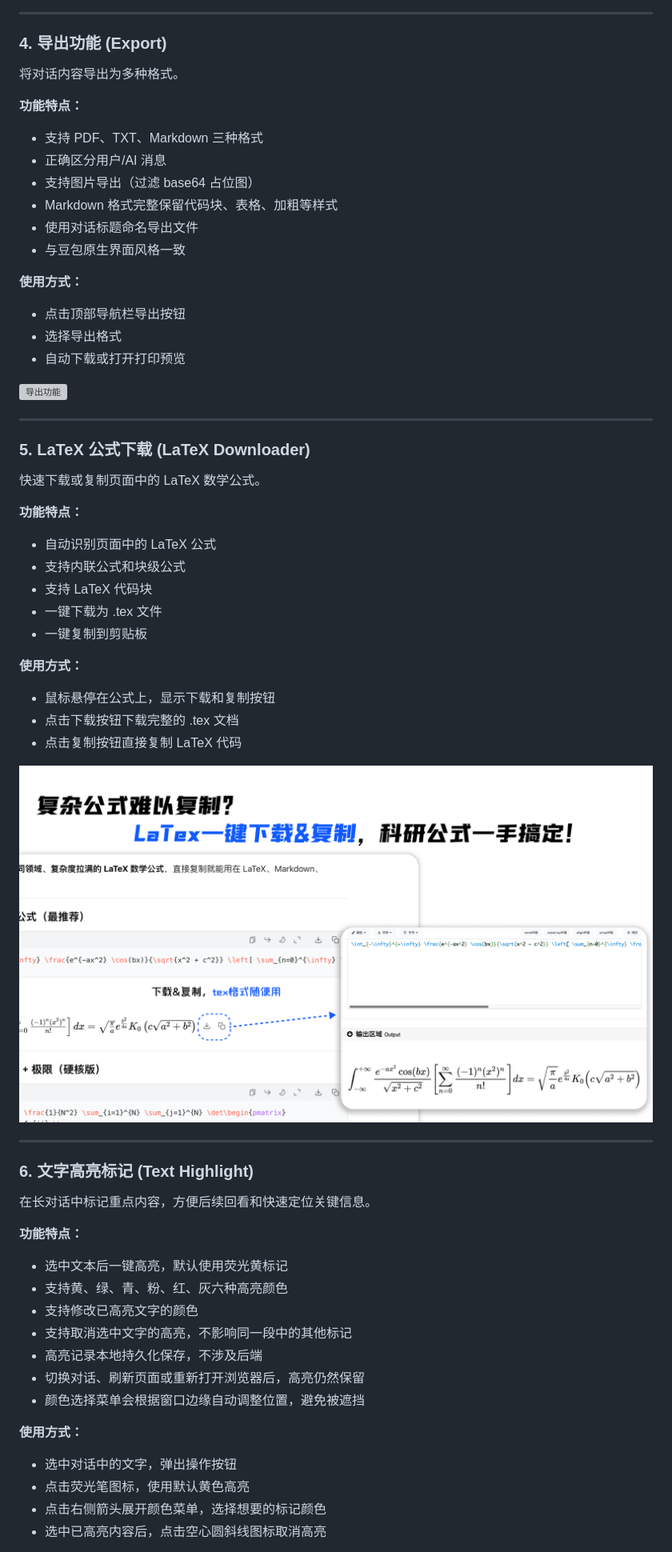
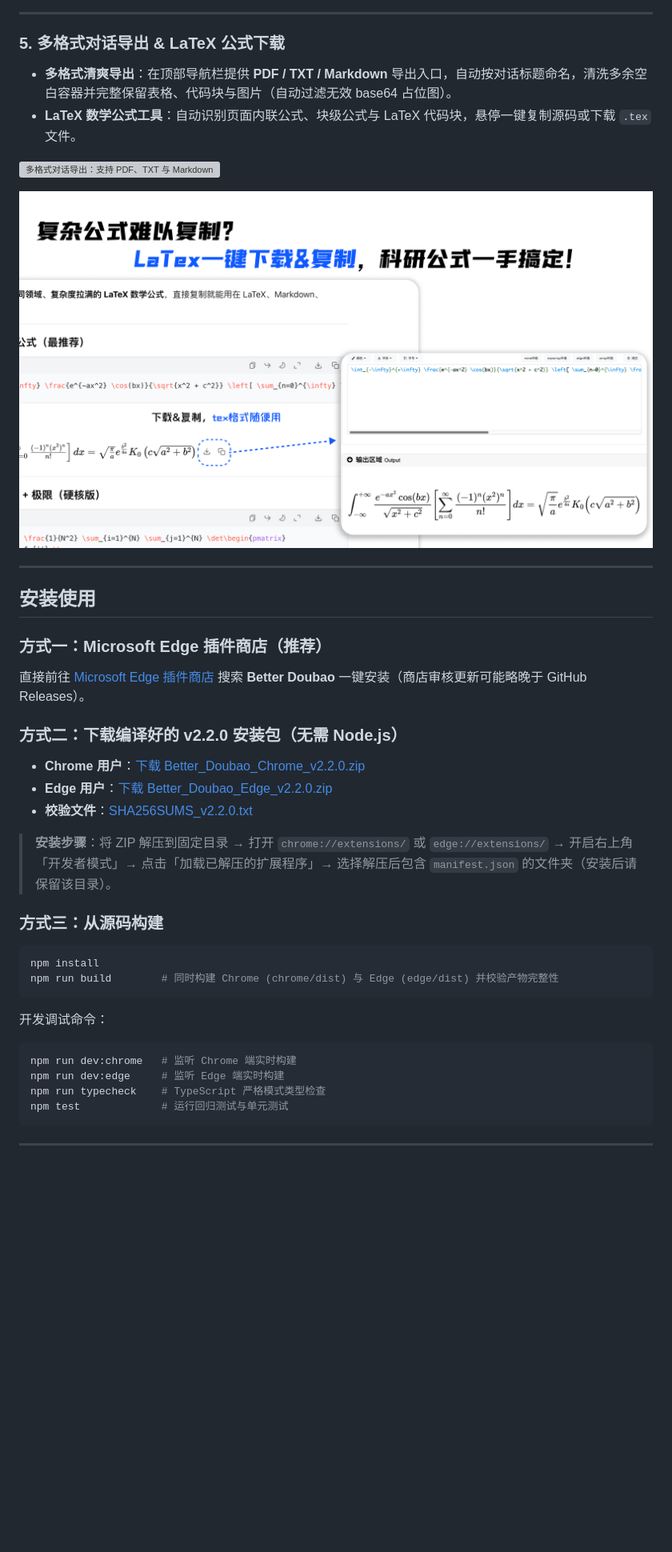
Before and after one commit to Rex16200513/Better_Doubao, a Markdown page: README.md, the part around one of its changes. Shown at 80% size. GitHub-like rendering; blank space fills up the shorter version; grey boxes are pictures that could not be loaded.

````diff
--- a/README.md
+++ b/README.md
@@ -128,63 +90,46 @@
 
 ---
 
-### 4. 导出功能 (Export)
+### 5. 多格式对话导出 & LaTeX 公式下载
 
-将对话内容导出为多种格式。
+- **多格式清爽导出**：在顶部导航栏提供 **PDF / TXT / Markdown** 导出入口，自动按对话标题命名，清洗多余空白容器并完整保留表格、代码块与图片（自动过滤无效 base64 占位图）。
+- **LaTeX 数学公式工具**：自动识别页面内联公式、块级公式与 LaTeX 代码块，悬停一键复制源码或下载 `.tex` 文件。
 
-**功能特点：**
-- 支持 PDF、TXT、Markdown 三种格式
-- 正确区分用户/AI 消息
-- 支持图片导出（过滤 base64 占位图）
-- Markdown 格式完整保留代码块、表格、加粗等样式
-- 使用对话标题命名导出文件
-- 与豆包原生界面风格一致
+![多格式对话导出：支持 PDF、TXT 与 Markdown](docs/images/4.png)
 
-**使用方式：**
-- 点击顶部导航栏导出按钮
-- 选择导出格式
-- 自动下载或打开打印预览
-
-![导出功能](docs/images/4.png)
+![LaTeX 数学公式一键复制与 .tex 下载](docs/images/5.png)
 
 ---
 
-### 5. LaTeX 公式下载 (LaTeX Downloader)
+## 安装使用
 
-快速下载或复制页面中的 LaTeX 数学公式。
+### 方式一：Microsoft Edge 插件商店（推荐）
 
-**功能特点：**
-- 自动识别页面中的 LaTeX 公式
-- 支持内联公式和块级公式
-- 支持 LaTeX 代码块
-- 一键下载为 .tex 文件
-- 一键复制到剪贴板
+直接前往 [Microsoft Edge 插件商店](https://microsoftedge.microsoft.com/addons/detail/better-doubao/ehkiambnigofgjbodfabknebbmlkblpd?hl=zh-CN) 搜索 **Better Doubao** 一键安装（商店审核更新可能略晚于 GitHub Releases）。
 
-**使用方式：**
-- 鼠标悬停在公式上，显示下载和复制按钮
-- 点击下载按钮下载完整的 .tex 文档
-- 点击复制按钮直接复制 LaTeX 代码
+### 方式二：下载编译好的 v2.2.0 安装包（无需 Node.js）
 
-![LaTeX 公式下载](docs/images/5.png)
+- **Chrome 用户**：[下载 Better_Doubao_Chrome_v2.2.0.zip](https://github.com/Rex16200513/Better_Doubao/releases/download/v2.2.0/Better_Doubao_Chrome_v2.2.0.zip)
+- **Edge 用户**：[下载 Better_Doubao_Edge_v2.2.0.zip](https://github.com/Rex16200513/Better_Doubao/releases/download/v2.2.0/Better_Doubao_Edge_v2.2.0.zip)
+- **校验文件**：[SHA256SUMS_v2.2.0.txt](https://github.com/Rex16200513/Better_Doubao/releases/download/v2.2.0/SHA256SUMS_v2.2.0.txt)
+
+> **安装步骤**：将 ZIP 解压到固定目录 → 打开 `chrome://extensions/` 或 `edge://extensions/` → 开启右上角「开发者模式」→ 点击「加载已解压的扩展程序」→ 选择解压后包含 `manifest.json` 的文件夹（安装后请保留该目录）。
+
+### 方式三：从源码构建
+
+```bash
+npm install
+npm run build        # 同时构建 Chrome (chrome/dist) 与 Edge (edge/dist) 并校验产物完整性
+```
+
+开发调试命令：
+
+```bash
+npm run dev:chrome   # 监听 Chrome 端实时构建
+npm run dev:edge     # 监听 Edge 端实时构建
+npm run typecheck    # TypeScript 严格模式类型检查
+npm test             # 运行回归测试与单元测试
+```
 
 ---
 
-### 6. 文字高亮标记 (Text Highlight)
-
-在长对话中标记重点内容，方便后续回看和快速定位关键信息。
-
-**功能特点：**
-- 选中文本后一键高亮，默认使用荧光黄标记
-- 支持黄、绿、青、粉、红、灰六种高亮颜色
-- 支持修改已高亮文字的颜色
-- 支持取消选中文字的高亮，不影响同一段中的其他标记
-- 高亮记录本地持久化保存，不涉及后端
-- 切换对话、刷新页面或重新打开浏览器后，高亮仍然保留
-- 颜色选择菜单会根据窗口边缘自动调整位置，避免被遮挡
-
-**使用方式：**
-- 选中对话中的文字，弹出操作按钮
-- 点击荧光笔图标，使用默认黄色高亮
-- 点击右侧箭头展开颜色菜单，选择想要的标记颜色
-- 选中已高亮内容后，点击空心圆斜线图标取消高亮
-
````
Also changed, not shown: other parts of README.md (+93 -202 lines), docs/images/v2.2-layout-studio.png (added), docs/images/v2.2-sidebar-folders-dots.png (added), docs/images/v2.2-workspace-theme-capsules.png (added).
